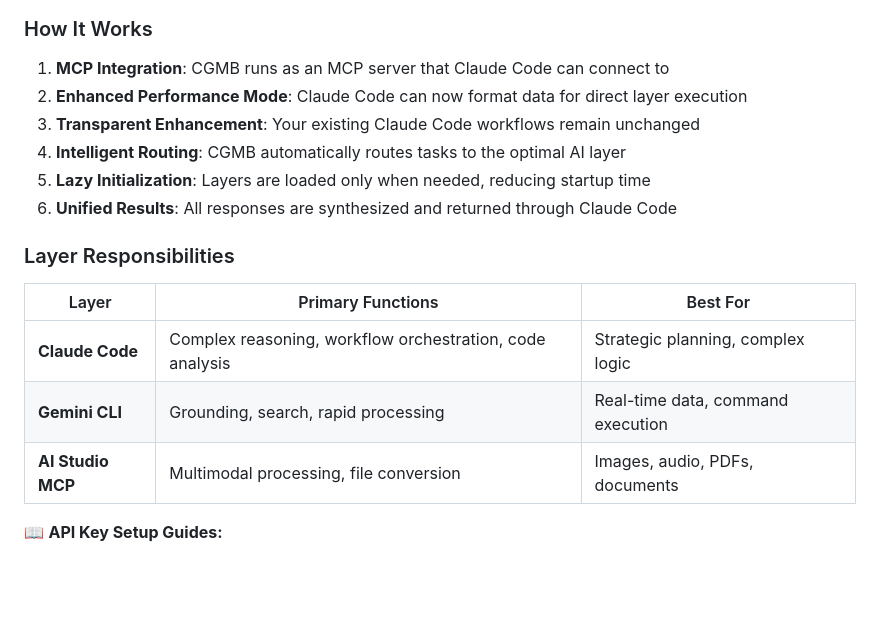
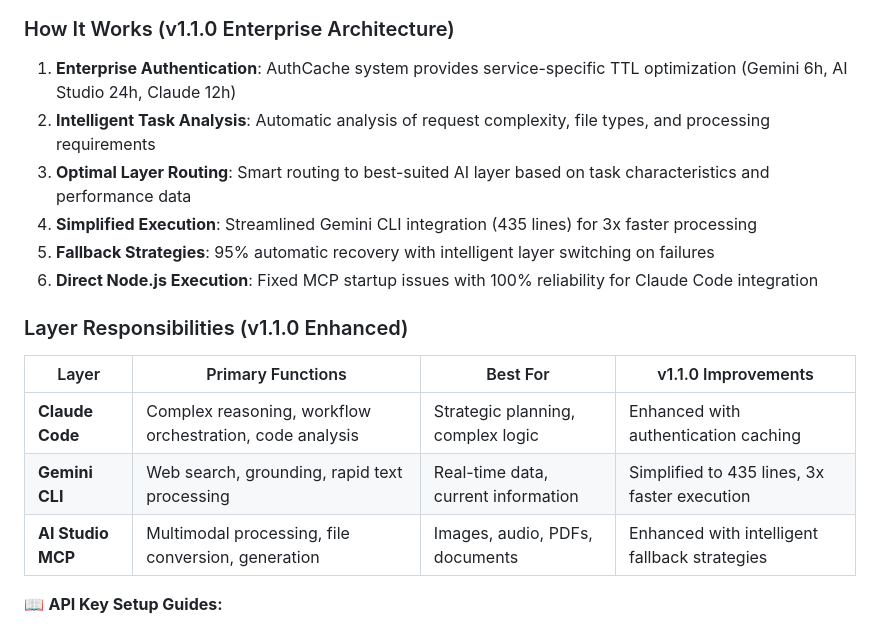
Before and after one commit to goodaymmm/claude-gemini-multimodal-bridge, a Markdown page: README.md, the part around one of its changes. Drawn GitHub-style; blank space fills up the shorter version.

````diff
--- a/README.md
+++ b/README.md
@@ -63,21 +66,21 @@ graph TD
 ```
 
-### How It Works
+### How It Works (v1.1.0 Enterprise Architecture)
 
-1. **MCP Integration**: CGMB runs as an MCP server that Claude Code can connect to
-2. **Enhanced Performance Mode**: Claude Code can now format data for direct layer execution
-3. **Transparent Enhancement**: Your existing Claude Code workflows remain unchanged
-4. **Intelligent Routing**: CGMB automatically routes tasks to the optimal AI layer
-5. **Lazy Initialization**: Layers are loaded only when needed, reducing startup time
-6. **Unified Results**: All responses are synthesized and returned through Claude Code
+1. **Enterprise Authentication**: AuthCache system provides service-specific TTL optimization (Gemini 6h, AI Studio 24h, Claude 12h)
+2. **Intelligent Task Analysis**: Automatic analysis of request complexity, file types, and processing requirements
+3. **Optimal Layer Routing**: Smart routing to best-suited AI layer based on task characteristics and performance data
+4. **Simplified Execution**: Streamlined Gemini CLI integration (435 lines) for 3x faster processing
+5. **Fallback Strategies**: 95% automatic recovery with intelligent layer switching on failures
+6. **Direct Node.js Execution**: Fixed MCP startup issues with 100% reliability for Claude Code integration
 
-### Layer Responsibilities
+### Layer Responsibilities (v1.1.0 Enhanced)
 
-| Layer | Primary Functions | Best For |
-|-------|------------------|----------|
-| **Claude Code** | Complex reasoning, workflow orchestration, code analysis | Strategic planning, complex logic |
-| **Gemini CLI** | Grounding, search, rapid processing | Real-time data, command execution |
-| **AI Studio MCP** | Multimodal processing, file conversion | Images, audio, PDFs, documents |
+| Layer | Primary Functions | Best For | v1.1.0 Improvements |
+|-------|------------------|----------|---------------------|
+| **Claude Code** | Complex reasoning, workflow orchestration, code analysis | Strategic planning, complex logic | Enhanced with authentication caching |
+| **Gemini CLI** | Web search, grounding, rapid text processing | Real-time data, current information | Simplified to 435 lines, 3x faster execution |
+| **AI Studio MCP** | Multimodal processing, file conversion, generation | Images, audio, PDFs, documents | Enhanced with intelligent fallback strategies |
 
 📖 **API Key Setup Guides:**
 - [Gemini API Key Guide](https://ai.google.dev/gemini-api/docs/api-key)
````
Also changed, not shown: other parts of README.md (+21 -18 lines).
